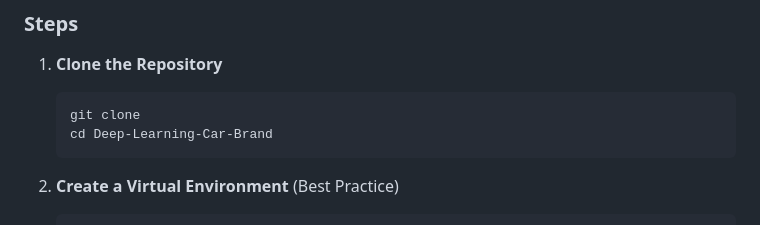
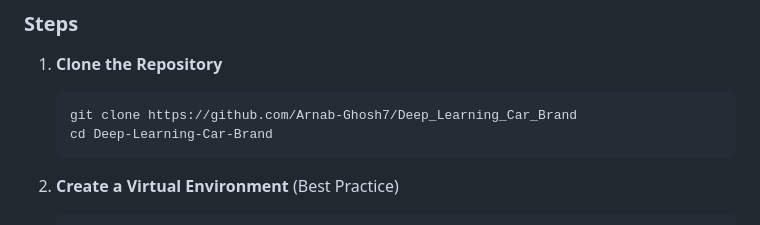
Before and after one commit to Arnab-Ghosh7/Deep_Learning_Car_Brand, a Markdown page: README.md, the part around the change. Drawn GitHub-style.

````diff
--- a/README.md
+++ b/README.md
@@ -71,7 +71,7 @@ Get the application running on your local machine in minutes.
 
 1.  **Clone the Repository**
     ```bash
-    git clone
+    git clone https://github.com/Arnab-Ghosh7/Deep_Learning_Car_Brand
     cd Deep-Learning-Car-Brand
     ```
 
````
